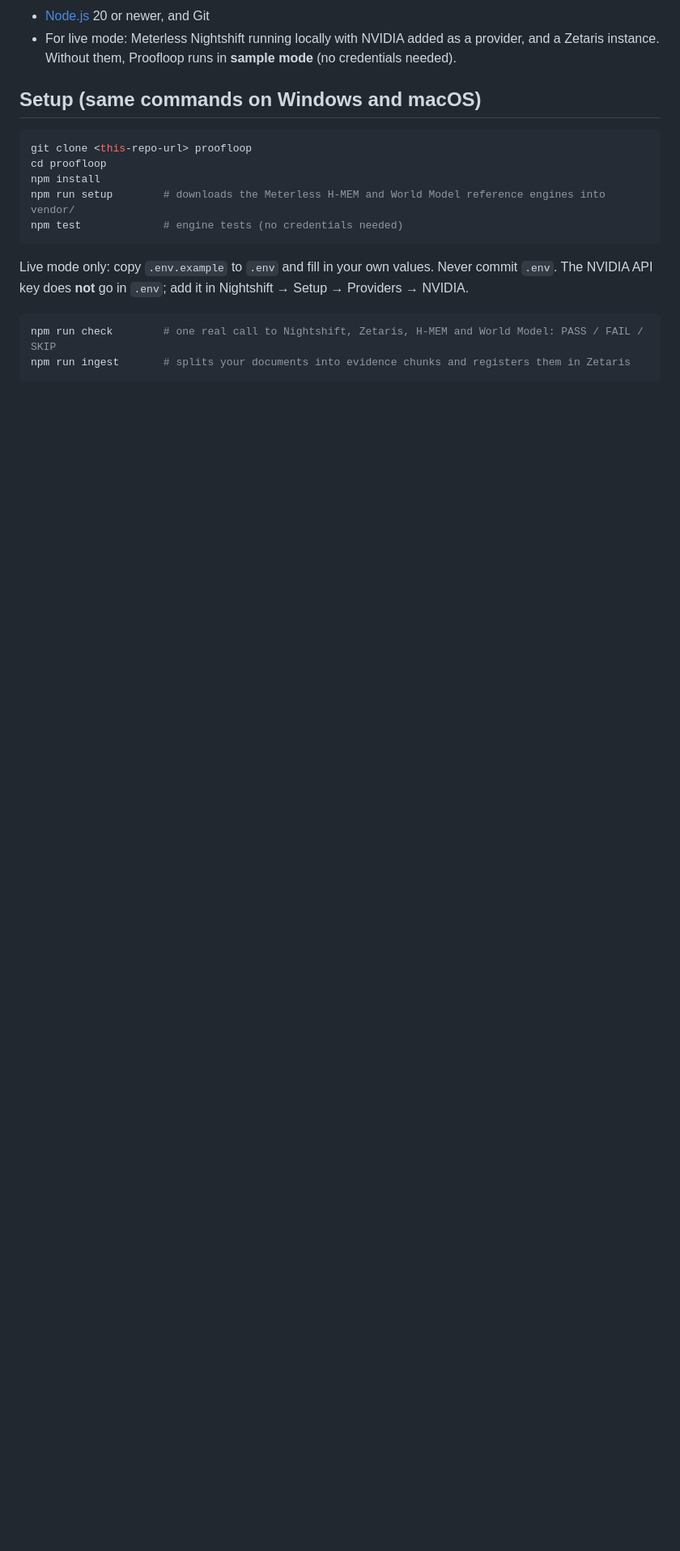
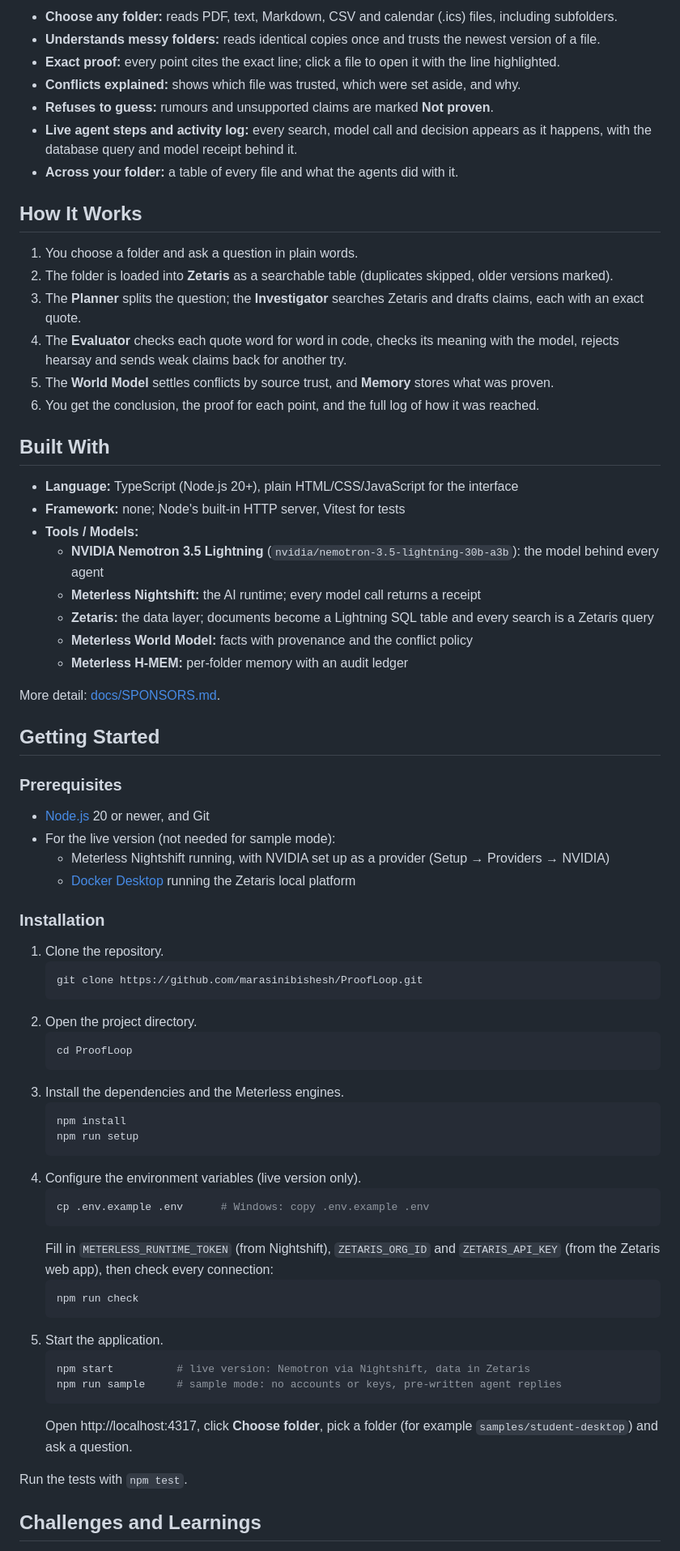
Before and after one commit to marasinibishesh/ProofLoop, a Markdown page: README.md, the part around one of its changes. Shown at 81% size. Drawn GitHub-style; blank space fills up the shorter version.

Commit message:
added read me, fianl push

````diff
--- a/README.md
+++ b/README.md
@@ -24,22 +42,73 @@ its evidence counts half, so the newest version wins a conflict. Word and PowerP
+- **Choose any folder:** reads PDF, text, Markdown, CSV and calendar (.ics) files, including subfolders.
+- **Understands messy folders:** reads identical copies once and trusts the newest version of a file.
+- **Exact proof:** every point cites the exact line; click a file to open it with the line highlighted.
+- **Conflicts explained:** shows which file was trusted, which were set aside, and why.
+- **Refuses to guess:** rumours and unsupported claims are marked **Not proven**.
+- **Live agent steps and activity log:** every search, model call and decision appears as it happens, with the database query and model receipt behind it.
+- **Across your folder:** a table of every file and what the agents did with it.
+
+## How It Works
+
+1. You choose a folder and ask a question in plain words.
+2. The folder is loaded into **Zetaris** as a searchable table (duplicates skipped, older versions marked).
+3. The **Planner** splits the question; the **Investigator** searches Zetaris and drafts claims, each with an exact quote.
+4. The **Evaluator** checks each quote word for word in code, checks its meaning with the model, rejects hearsay and sends weak claims back for another try.
+5. The **World Model** settles conflicts by source trust, and **Memory** stores what was proven.
+6. You get the conclusion, the proof for each point, and the full log of how it was reached.
+
+## Built With
+
+- **Language:** TypeScript (Node.js 20+), plain HTML/CSS/JavaScript for the interface
+- **Framework:** none; Node's built-in HTTP server, Vitest for tests
+- **Tools / Models:**
+  - **NVIDIA Nemotron 3.5 Lightning** (`nvidia/nemotron-3.5-lightning-30b-a3b`): the model behind every agent
+  - **Meterless Nightshift:** the AI runtime; every model call returns a receipt
+  - **Zetaris:** the data layer; documents become a Lightning SQL table and every search is a Zetaris query
+  - **Meterless World Model:** facts with provenance and the conflict policy
+  - **Meterless H-MEM:** per-folder memory with an audit ledger
+
+More detail: [docs/SPONSORS.md](docs/SPONSORS.md).
+
+## Getting Started
+
+### Prerequisites
+
 - [Node.js](https://nodejs.org) 20 or newer, and Git
-- For live mode: Meterless Nightshift running locally with NVIDIA added as a provider, and a Zetaris instance.
-  Without them, Proofloop runs in **sample mode** (no credentials needed).
+- For the live version (not needed for sample mode):
+  - Meterless Nightshift running, with NVIDIA set up as a provider (Setup → Providers → NVIDIA)
+  - [Docker Desktop](https://www.docker.com/products/docker-desktop/) running the Zetaris local platform
 
-## Setup (same commands on Windows and macOS)
+### Installation
 
-```bash
-git clone <this-repo-url> proofloop
-cd proofloop
-npm install
-npm run setup        # downloads the Meterless H-MEM and World Model reference engines into vendor/
-npm test             # engine tests (no credentials needed)
-```
+1. Clone the repository.
+   ```bash
+   git clone https://github.com/marasinibishesh/ProofLoop.git
+   ```
+2. Open the project directory.
+   ```bash
+   cd ProofLoop
+   ```
+3. Install the dependencies and the Meterless engines.
+   ```bash
+   npm install
+   npm run setup
+   ```
+4. Configure the environment variables (live version only).
+   ```bash
+   cp .env.example .env      # Windows: copy .env.example .env
+   ```
+   Fill in `METERLESS_RUNTIME_TOKEN` (from Nightshift), `ZETARIS_ORG_ID` and `ZETARIS_API_KEY` (from the Zetaris web app), then check every connection:
+   ```bash
+   npm run check
+   ```
+5. Start the application.
+   ```bash
+   npm start          # live version: Nemotron via Nightshift, data in Zetaris
+   npm run sample     # sample mode: no accounts or keys, pre-written agent replies
+   ```
+   Open http://localhost:4317, click **Choose folder**, pick a folder (for example `samples/student-desktop`) and ask a question.
 
-Live mode only: copy `.env.example` to `.env` and fill in your own values. Never commit `.env`.
-The NVIDIA API key does **not** go in `.env`; add it in Nightshift → Setup → Providers → NVIDIA.
+Run the tests with `npm test`.
 
-```bash
-npm run check        # one real call to Nightshift, Zetaris, H-MEM and World Model: PASS / FAIL / SKIP
-npm run ingest       # splits your documents into evidence chunks and registers them in Zetaris
-```
+## Challenges and Learnings
 
````
Also changed, not shown: other parts of README.md (+45 -70 lines), docs/screenshot.png (added).
